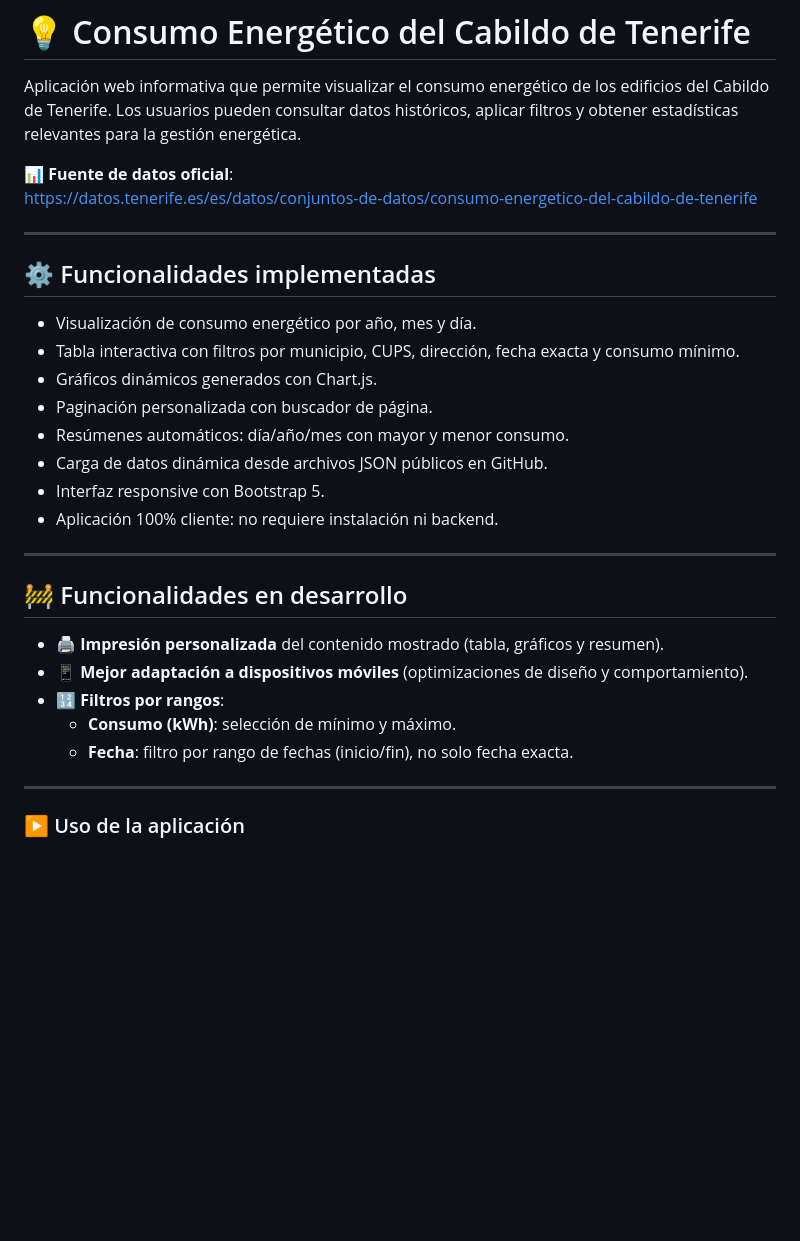
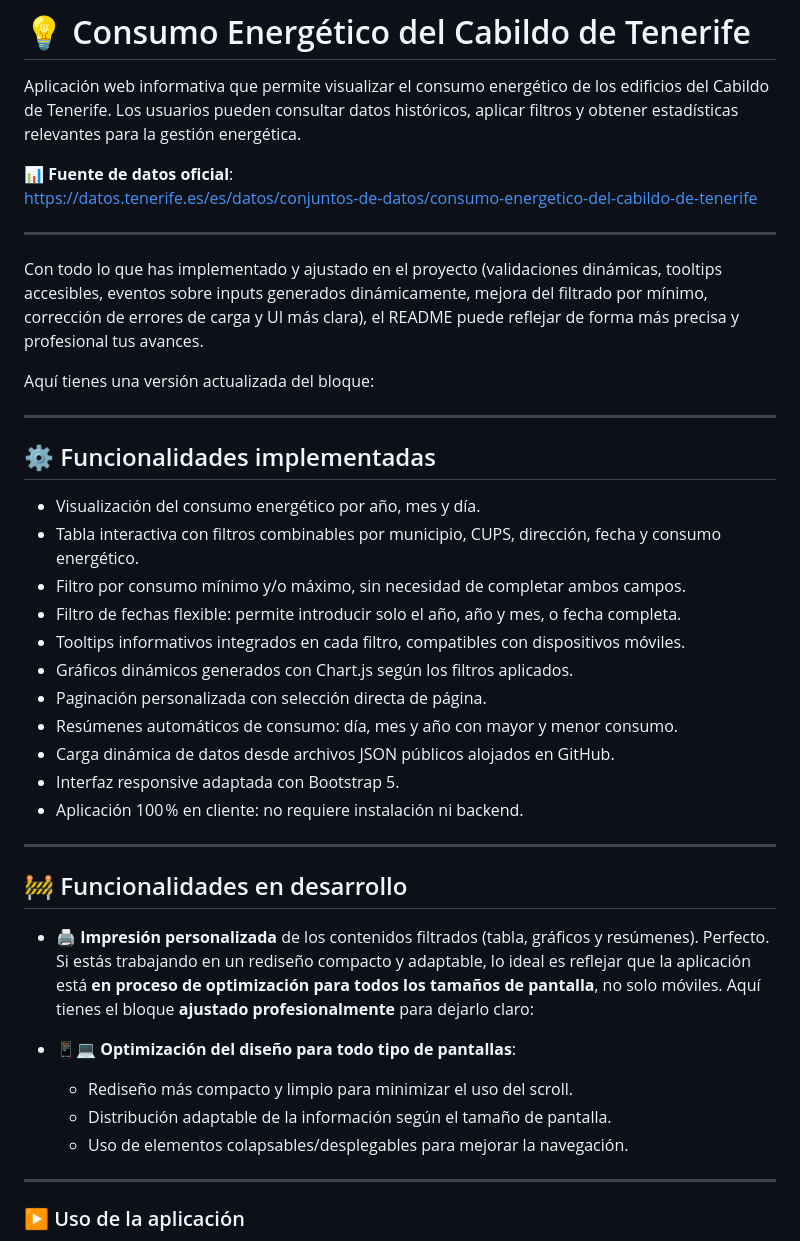
Before and after one commit to dalilaarmas/proyecto_dual, a Markdown page: README.md, the part around the change. Rendered like a GitHub page; blank space fills up the shorter version.

Commit message:
modificacion readme

```diff
--- a/README.md
+++ b/README.md
@@ -7,26 +7,38 @@ https://datos.tenerife.es/es/datos/conjuntos-de-datos/consumo-energetico-del-cab
 
 ---
 
+Con todo lo que has implementado y ajustado en el proyecto (validaciones dinámicas, tooltips accesibles, eventos sobre inputs generados dinámicamente, mejora del filtrado por mínimo, corrección de errores de carga y UI más clara), el README puede reflejar de forma más precisa y profesional tus avances.
+
+Aquí tienes una versión actualizada del bloque:
+
+---
+
 ## ⚙️ Funcionalidades implementadas
 
-- Visualización de consumo energético por año, mes y día.
-- Tabla interactiva con filtros por municipio, CUPS, dirección, fecha exacta y consumo mínimo.
-- Gráficos dinámicos generados con Chart.js.
-- Paginación personalizada con buscador de página.
-- Resúmenes automáticos: día/año/mes con mayor y menor consumo.
-- Carga de datos dinámica desde archivos JSON públicos en GitHub.
-- Interfaz responsive con Bootstrap 5.
-- Aplicación 100% cliente: no requiere instalación ni backend.
+* Visualización del consumo energético por año, mes y día.
+* Tabla interactiva con filtros combinables por municipio, CUPS, dirección, fecha y consumo energético.
+* Filtro por consumo mínimo y/o máximo, sin necesidad de completar ambos campos.
+* Filtro de fechas flexible: permite introducir solo el año, año y mes, o fecha completa.
+* Tooltips informativos integrados en cada filtro, compatibles con dispositivos móviles.
+* Gráficos dinámicos generados con Chart.js según los filtros aplicados.
+* Paginación personalizada con selección directa de página.
+* Resúmenes automáticos de consumo: día, mes y año con mayor y menor consumo.
+* Carga dinámica de datos desde archivos JSON públicos alojados en GitHub.
+* Interfaz responsive adaptada con Bootstrap 5.
+* Aplicación 100 % en cliente: no requiere instalación ni backend.
 
 ---
 
 ## 🚧 Funcionalidades en desarrollo
 
-- 🖨️ **Impresión personalizada** del contenido mostrado (tabla, gráficos y resumen).
-- 📱 **Mejor adaptación a dispositivos móviles** (optimizaciones de diseño y comportamiento).
-- 🔢 **Filtros por rangos**:
-  - **Consumo (kWh)**: selección de mínimo y máximo.
-  - **Fecha**: filtro por rango de fechas (inicio/fin), no solo fecha exacta.
+* 🖨️ **Impresión personalizada** de los contenidos filtrados (tabla, gráficos y resúmenes).
+Perfecto. Si estás trabajando en un rediseño compacto y adaptable, lo ideal es reflejar que la aplicación está **en proceso de optimización para todos los tamaños de pantalla**, no solo móviles. Aquí tienes el bloque **ajustado profesionalmente** para dejarlo claro:
+
+* 📱💻 **Optimización del diseño para todo tipo de pantallas**:
+
+  * Rediseño más compacto y limpio para minimizar el uso del scroll.
+  * Distribución adaptable de la información según el tamaño de pantalla.
+  * Uso de elementos colapsables/desplegables para mejorar la navegación.
 
 ---
 
```
